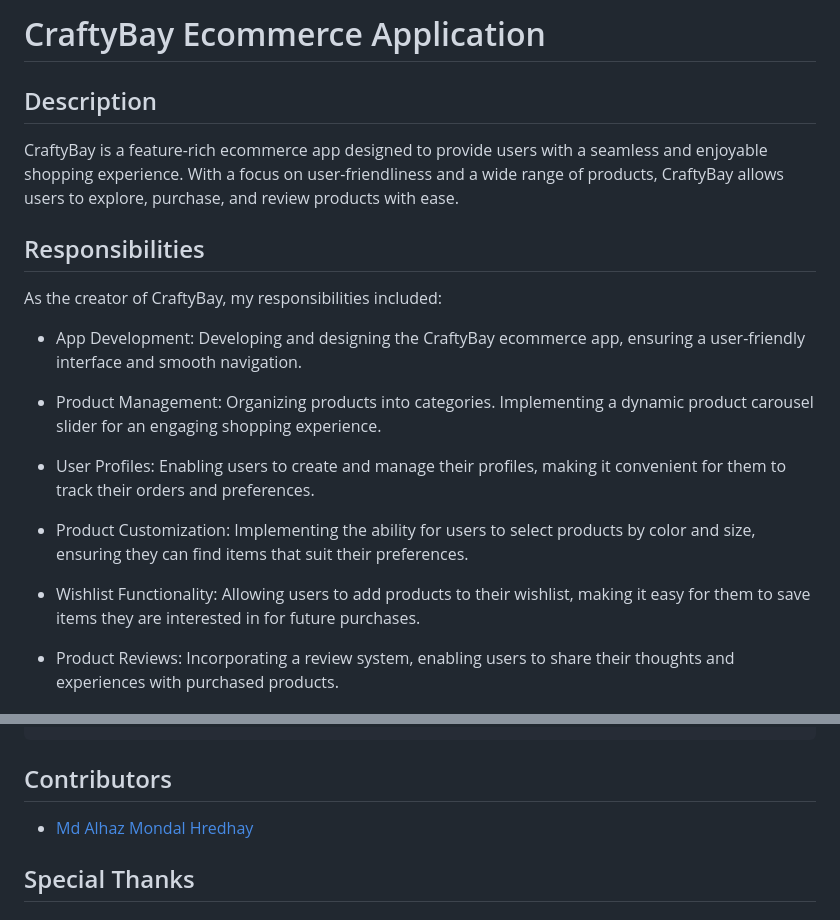
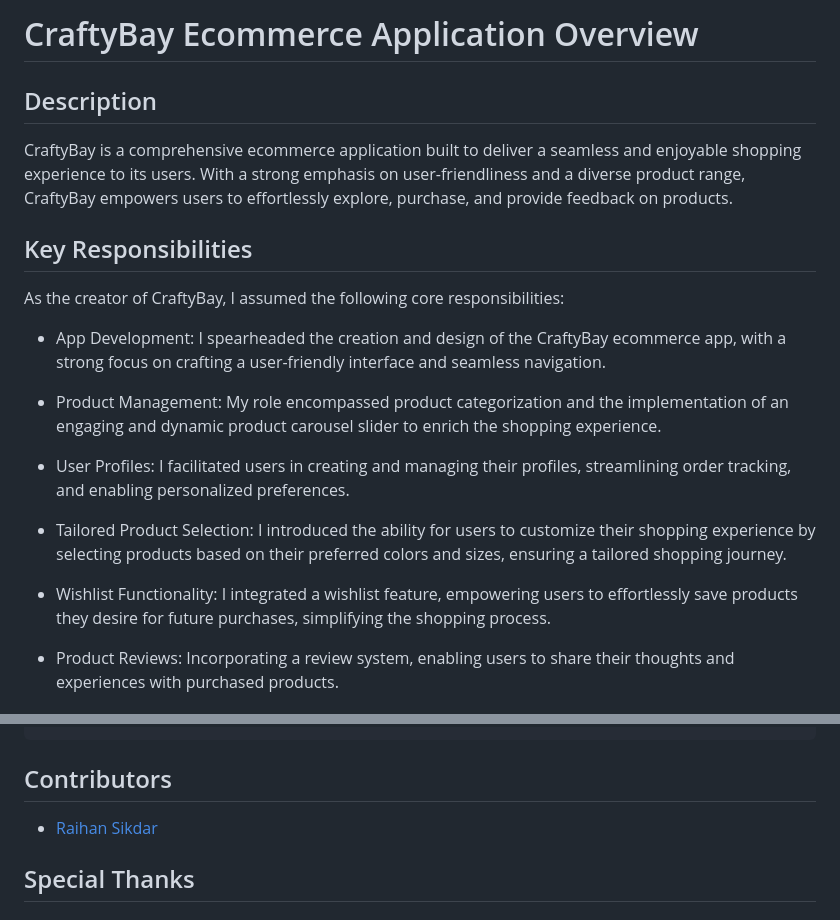
Before and after one commit to raihansikdar/crafty_bay, a Markdown page: README.md, 2 parts joined by grey strips. Rendered like a GitHub page.

```diff
--- a/README.md
+++ b/README.md
@@ -1,21 +1,21 @@
 
-# CraftyBay Ecommerce Application
+# CraftyBay Ecommerce Application Overview
 
 ## Description
-CraftyBay is a feature-rich ecommerce app designed to provide users with a seamless and enjoyable shopping experience. With a focus on user-friendliness and a wide range of products, CraftyBay allows users to explore, purchase, and review products with ease.
+CraftyBay is a comprehensive ecommerce application built to deliver a seamless and enjoyable shopping experience to its users. With a strong emphasis on user-friendliness and a diverse product range, CraftyBay empowers users to effortlessly explore, purchase, and provide feedback on products.
 
-## Responsibilities
-As the creator of CraftyBay, my responsibilities included:
+## Key Responsibilities
+As the creator of CraftyBay, I assumed the following core responsibilities:
 
- - App Development: Developing and designing the CraftyBay ecommerce app, ensuring a user-friendly interface and smooth navigation.
+ - App Development: I spearheaded the creation and design of the CraftyBay ecommerce app, with a strong focus on crafting a user-friendly interface and seamless navigation.
 
- - Product Management: Organizing products into categories. Implementing a dynamic product carousel slider for an engaging shopping experience.
+ - Product Management: My role encompassed product categorization and the implementation of an engaging and dynamic product carousel slider to enrich the shopping experience.
 
- - User Profiles: Enabling users to create and manage their profiles, making it convenient for them to track their orders and preferences.
+ - User Profiles:  I facilitated users in creating and managing their profiles, streamlining order tracking, and enabling personalized preferences.
 
- - Product Customization: Implementing the ability for users to select products by color and size, ensuring they can find items that suit their preferences.
+ - Tailored Product Selection: I introduced the ability for users to customize their shopping experience by selecting products based on their preferred colors and sizes, ensuring a tailored shopping journey.
 
- - Wishlist Functionality: Allowing users to add products to their wishlist, making it easy for them to save items they are interested in for future purchases.
+ - Wishlist Functionality: I integrated a wishlist feature, empowering users to effortlessly save products they desire for future purchases, simplifying the shopping process.
 
  - Product Reviews: Incorporating a review system, enabling users to share their thoughts and experiences with purchased products.
 
@@ -204,7 +204,7 @@ craftybay_ecommerce_application/
 
 ## Contributors
 
-- [Md Alhaz Mondal Hredhay](https://github.com/hredhayxz)
+- [Raihan Sikdar](https://github.com/raihansikdar)
 
 ## Special Thanks
 
```
